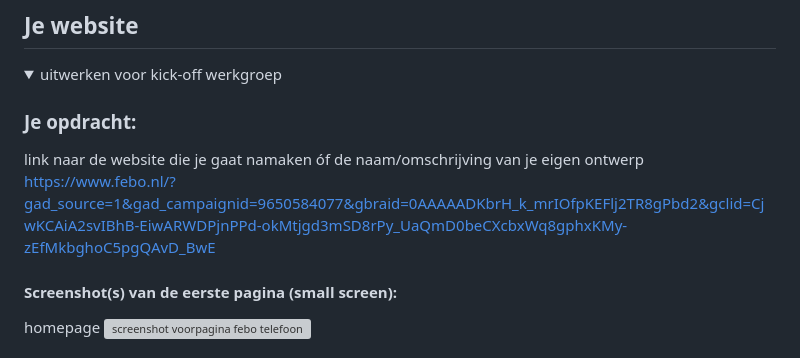
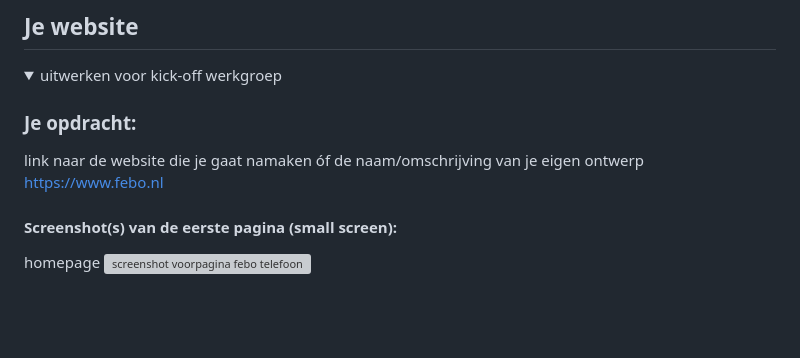
Before and after one commit to Mituie/Melisa_Akin_FED, a Markdown page: README.md, the part around the change. Rendered like a GitHub page; blank space fills up the shorter version; grey boxes are pictures that could not be loaded.

```diff
--- a/README.md
+++ b/README.md
@@ -37,7 +37,7 @@ Nb. Door *open* toe te voegen aan een *details* element kun je deze standaard op
 
   ### Je opdracht:
   link naar de website die je gaat namaken óf de naam/omschrijving van je eigen ontwerp
-https://www.febo.nl/?gad_source=1&gad_campaignid=9650584077&gbraid=0AAAAADKbrH_k_mrIOfpKEFlj2TR8gPbd2&gclid=CjwKCAiA2svIBhB-EiwARWDPjnPPd-okMtjgd3mSD8rPy_UaQmD0beCXcbxWq8gphxKMy-zEfMkbghoC5pgQAvD_BwE
+https://www.febo.nl
 
   #### Screenshot(s) van de eerste pagina (small screen):
   homepage
```
